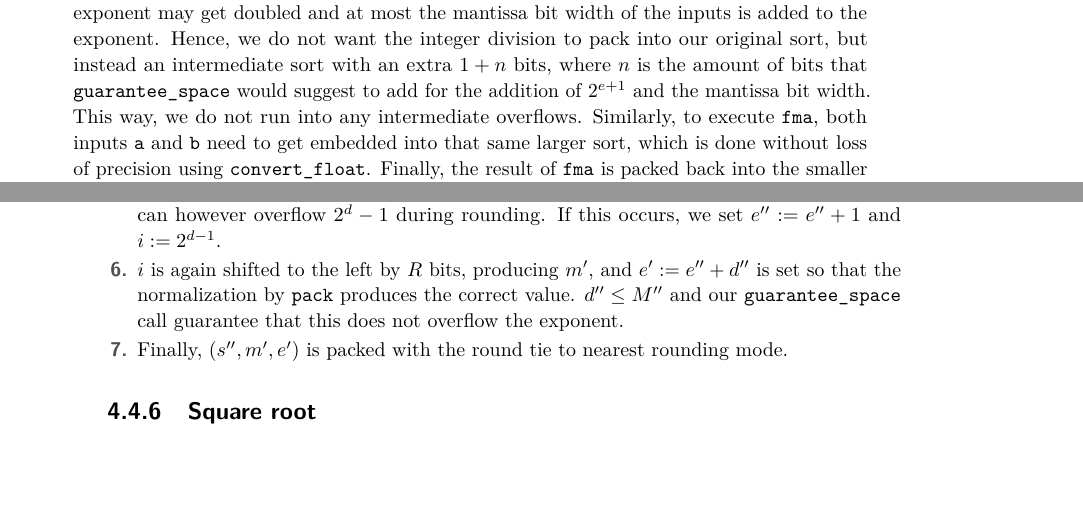
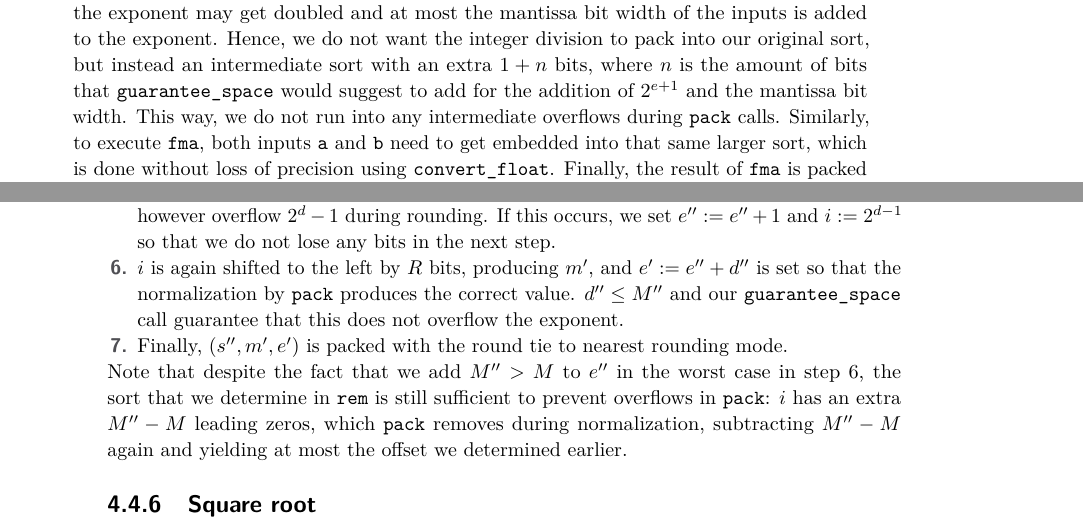
Before and after one commit to mhuisi/float-smt, a LaTeX paper (doc/doc.tex): two parts of pages 9 and 10 of 11, joined at a grey line, cut so that both start at the same text, the shorter picture padded with empty space. Compiled offline with pdfLaTeX.

Commit message:
add minor comment

```diff
--- a/doc/doc.tex
+++ b/doc/doc.tex
@@ -265,7 +265,7 @@ Finally, we call \verb|pack| with $(s', m', e')$, finishing the operation.
 \subsubsection{Remainder}
 The IEEE 754 remainder operation takes no rounding mode. For parameters $a$ and $b$ it roughly calculates $r := a - b \cdot (a / b)$, where $a / b$ is an integer division that rounds to the nearest integer using the nearest tie to even rounding mode and no additional rounding occurs in the intermediate operations. Only the result $r$ is rounded via the nearest tie to even rounding mode to the nearest representable float. Note that this may yield strange results, e.g. $6 \text{ rem } 4 = -2$.
 
-In order to implement \verb|rem|, we first need to perform an integer division and then use \verb|fma| to perform the intermediate operations. Before executing the integer division, both inputs are unpacked and the result case is identified. Then, we preemptively need to ensure that the integer division does not overflow when packing: As we will see later, similar to \verb|div|, the exponent may get doubled and at most the mantissa bit width of the inputs is added to the exponent. Hence, we do not want the integer division to pack into our original sort, but instead an intermediate sort with an extra $1 + n$ bits, where $n$ is the amount of bits that \verb|guarantee_space| would suggest to add for the addition of $2^{e+1}$ and the mantissa bit width. This way, we do not run into any intermediate overflows. Similarly, to execute \verb|fma|, both inputs \verb|a| and \verb|b| need to get embedded into that same larger sort, which is done without loss of precision using \verb|convert_float|. Finally, the result of \verb|fma| is packed back into the smaller sort using \verb|convert_float| again, this time rounding in the process.
+In order to implement \verb|rem|, we first need to perform an integer division and then use \verb|fma| to perform the intermediate operations. Before executing the integer division, both inputs are unpacked and the result case is identified. Then, we preemptively need to ensure that the integer division does not overflow when packing: As we will see later, similar to \verb|div|, the exponent may get doubled and at most the mantissa bit width of the inputs is added to the exponent. Hence, we do not want the integer division to pack into our original sort, but instead an intermediate sort with an extra $1 + n$ bits, where $n$ is the amount of bits that \verb|guarantee_space| would suggest to add for the addition of $2^{e+1}$ and the mantissa bit width. This way, we do not run into any intermediate overflows during \verb|pack| calls. Similarly, to execute \verb|fma|, both inputs \verb|a| and \verb|b| need to get embedded into that same larger sort, which is done without loss of precision using \verb|convert_float|. Finally, the result of \verb|fma| is packed back into the smaller sort using \verb|convert_float| again, this time rounding in the process.
 
 We will now describe the process for the integer division. Let $f_1$ and $f_2$ denote the two unpacked inputs to the integer division, $M$ and $E$ describe the mantissa- and exponent bit widths of the input, and $(s', m', e')$ represent the result.
 \begin{enumerate}
@@ -273,10 +273,11 @@ We will now describe the process for the integer division. Let $f_1$ and $f_2$ d
 	\item If $M''$ is the size of $m''$, later down the line, we do not want $e'' + M''$ to overflow. Unfortunately, we also want $m''$ and $e''$ to have the same bit width, so first guaranteeing enough space to avoid the overflow and then matching the sizes of the result may again result in an overflow, since $M''$ is increased by matching the sizes. Luckily, we can resolve this mutual recursion by realizing that if $k$ extra bits are enough so that $e'' + M''$ never overflows, $k + 1$ extra bits are enough for $e'' + M'' + k + 1$ to not overflow. Specifically, if $E''$ denotes the bit width of $e''$, by the definition of \verb|guarantee_space|, we have $M'' < 2^{E''+k} - 2^{E''}$ and additionally $k + 1 \leq 2^{E''} \cdot (2^k - 1) = 2^{E'' + k} - 2^{E''}$ for $k, E'' \geq 1$. Hence, we have $M'' + k + 1 < 2 \cdot (2^{E'' + k} - 2^{E''}) = 2^{E'' + k + 1} - 2^{E'' + 1} \leq 2^{E'' + k + 1} - 2^{E''}$ and thus know that $e'' + M'' + k + 1$ will not overflow after extending the exponent by $k+1$ bits. We do this by calling \verb|guarantee_space| with an offset of $1$, matching the sizes of $m''$ and $e''$ and updating $M''$ to the new size of $m''$.
 	\item In order to round to the nearest integer, we need to convert $(m'', e'')$ into a canonical form that clearly distinguishes the integer from its decimal bits. First note that if $e'' = 0$, the integer is denoted by the leading digits of the mantissa as returned by the division, while the other bits are its decimal bits. If $e''$ is sufficiently large, all mantissa bits belong to the integer, and no decimal bits are left for rounding. Intuitively, we set $d := d'' + d_+$ for the amount of leading digits of the integer, where $d''$ denotes the amount of leading digits produced by the float division and $d_+$ represents the extra amount of leading digits that we need to convert the float into the canonical representation. Additionally, $R := M'' - d$ denotes the amount of remainder digits of the integer. $d''$ is defined by adding $M$ and the amount of leading digits added in the padding process of the first step. Let $R'' := M'' - d''$ represent the amount of remainder digits as produced by the float division. We choose $d_+ := \min(R'', e'')$: If $R'' \leq e''$, $e''$ is sufficiently large to turn all remainder bits into leading bits. Otherwise, we can only turn $e''$ many remainder digits into leading bits, and the rest are used for rounding the integer. Note that if $e''$ is sufficiently small and negative, both $d_+$ and even $d$ can be negative. Since $0 \leq d'' \leq M''$ and $-(2^{E''-1}-1) \leq d_+ \leq M'' - d''$, none of the above operations can overflow or underflow due to us guaranteeing the sufficient space for $M''$ in the previous step.
 	\item The integer part $i$ of the mantissa is extracted by shifting the mantissa to the right by $R$ bits. If $d$ is negative, then $R > M''$ and thus $i = 0$. Similarly, the remainder $r$ is extracted by shifting the mantissa to the left by $d$ bits. If $d$ is negative, we instead shift to the right, losing some bits of precision. But this is not a problem: If $d$ is negative, the mantissa is of the form $0.0x \dots x$, and hence always rounded down later.
-	\item $i$ is rounded using the nearest tie to even rounding mode. This cannot overflow: If $i$ contains the entirety of the mantissa, then $r = 0$ and $i$ is not rounded up. Otherwise, the mantissa contains enough space so that rounding up does not overflow. The integer can however overflow $2^d - 1$ during rounding. If this occurs, we set $e'' := e'' + 1$ and $i := 2^{d-1}$.
+	\item $i$ is rounded using the nearest tie to even rounding mode. This cannot overflow: If $i$ contains the entirety of the mantissa, then $r = 0$ and $i$ is not rounded up. Otherwise, the mantissa contains enough space so that rounding up does not overflow. The integer can however overflow $2^d - 1$ during rounding. If this occurs, we set $e'' := e'' + 1$ and $i := 2^{d-1}$ so that we do not lose any bits in the next step.
 	\item $i$ is again shifted to the left by $R$ bits, producing $m'$, and $e' := e'' + d''$ is set so that the normalization by \verb|pack| produces the correct value. $d'' \leq M''$ and our \verb|guarantee_space| call guarantee that this does not overflow the exponent.
 	\item Finally, $(s'', m', e')$ is packed with the round tie to nearest rounding mode.
 \end{enumerate}
+Note that despite the fact that we add $M'' > M$ to $e''$ in the worst case in step 6, the sort that we determine in \verb|rem| is still sufficient to prevent overflows in \verb|pack|: $i$ has an extra $M'' - M$ leading zeros, which \verb|pack| removes during normalization, subtracting $M'' - M$ again and yielding at most the offset we determined earlier.
 
 \subsubsection{Square root}
 % TODO: Felix
```
